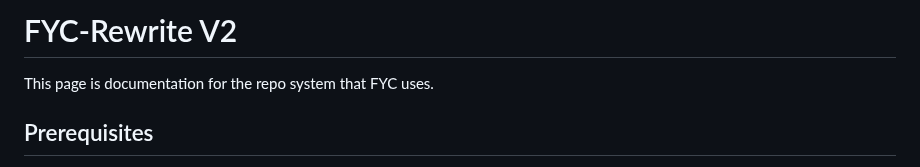
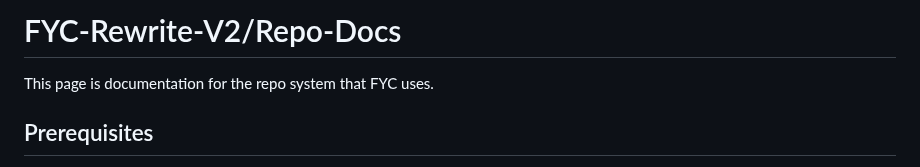
Before and after one commit to HttpAnimation/FYC-Rewrite-V2, a Markdown page: README.md, the part around the change. Rendered like a GitHub page.

Commit message:
adds path

```diff
--- a/README.md
+++ b/README.md
@@ -1,4 +1,4 @@
-# FYC-Rewrite V2
+# FYC-Rewrite-V2/Repo-Docs
 This page is documentation for the repo system that FYC uses.
 
 ## Prerequisites
```
